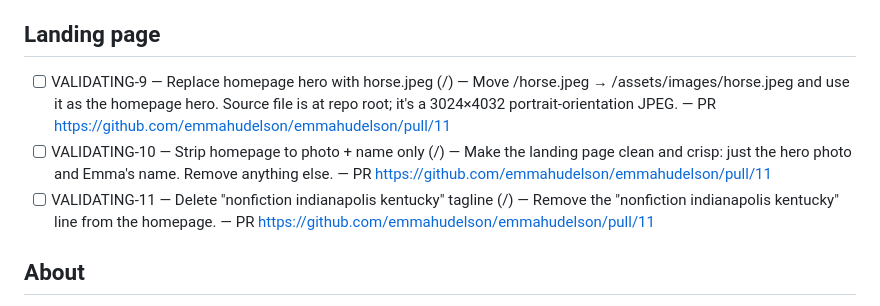
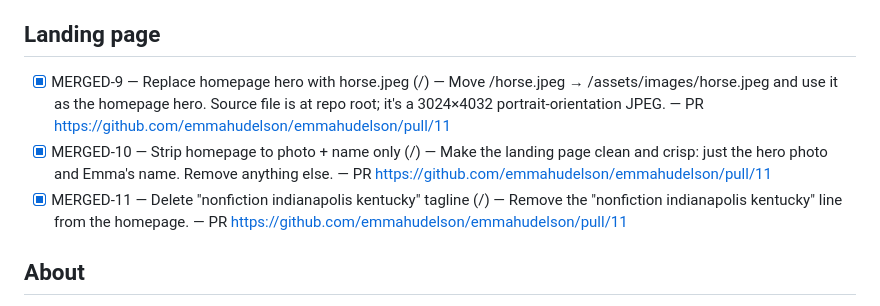
Before and after one commit to emmahudelson/emmahudelson, a Markdown page: CHECKLIST.md, the part around the change. Drawn GitHub-style.

Commit message:
Mark #9 #10 #11 MERGED
Co-Authored-By: Claude Sonnet 4.6 <noreply@anthropic.com>

```diff
--- a/CHECKLIST.md
+++ b/CHECKLIST.md
@@ -17,9 +17,9 @@ BLOCKED-N items are paused on missing assets or external decisions.
 
 ## Landing page
 
-- [ ] VALIDATING-9 — Replace homepage hero with horse.jpeg (/) — Move /horse.jpeg → /assets/images/horse.jpeg and use it as the homepage hero. Source file is at repo root; it's a 3024×4032 portrait-orientation JPEG. — PR https://github.com/emmahudelson/emmahudelson/pull/11
-- [ ] VALIDATING-10 — Strip homepage to photo + name only (/) — Make the landing page clean and crisp: just the hero photo and Emma's name. Remove anything else. — PR https://github.com/emmahudelson/emmahudelson/pull/11
-- [ ] VALIDATING-11 — Delete "nonfiction indianapolis kentucky" tagline (/) — Remove the "nonfiction indianapolis kentucky" line from the homepage. — PR https://github.com/emmahudelson/emmahudelson/pull/11
+- [x] MERGED-9 — Replace homepage hero with horse.jpeg (/) — Move /horse.jpeg → /assets/images/horse.jpeg and use it as the homepage hero. Source file is at repo root; it's a 3024×4032 portrait-orientation JPEG. — PR https://github.com/emmahudelson/emmahudelson/pull/11
+- [x] MERGED-10 — Strip homepage to photo + name only (/) — Make the landing page clean and crisp: just the hero photo and Emma's name. Remove anything else. — PR https://github.com/emmahudelson/emmahudelson/pull/11
+- [x] MERGED-11 — Delete "nonfiction indianapolis kentucky" tagline (/) — Remove the "nonfiction indianapolis kentucky" line from the homepage. — PR https://github.com/emmahudelson/emmahudelson/pull/11
 
 ## About
 
```
